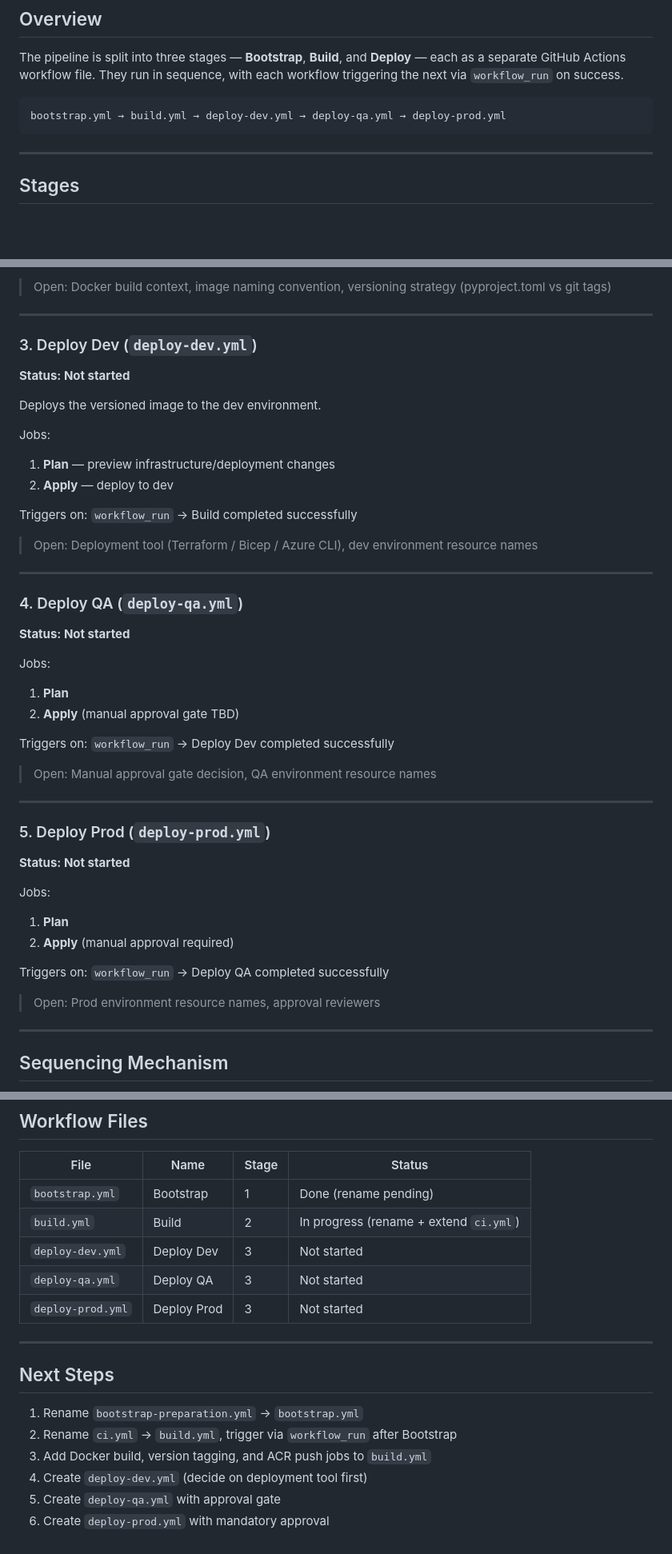
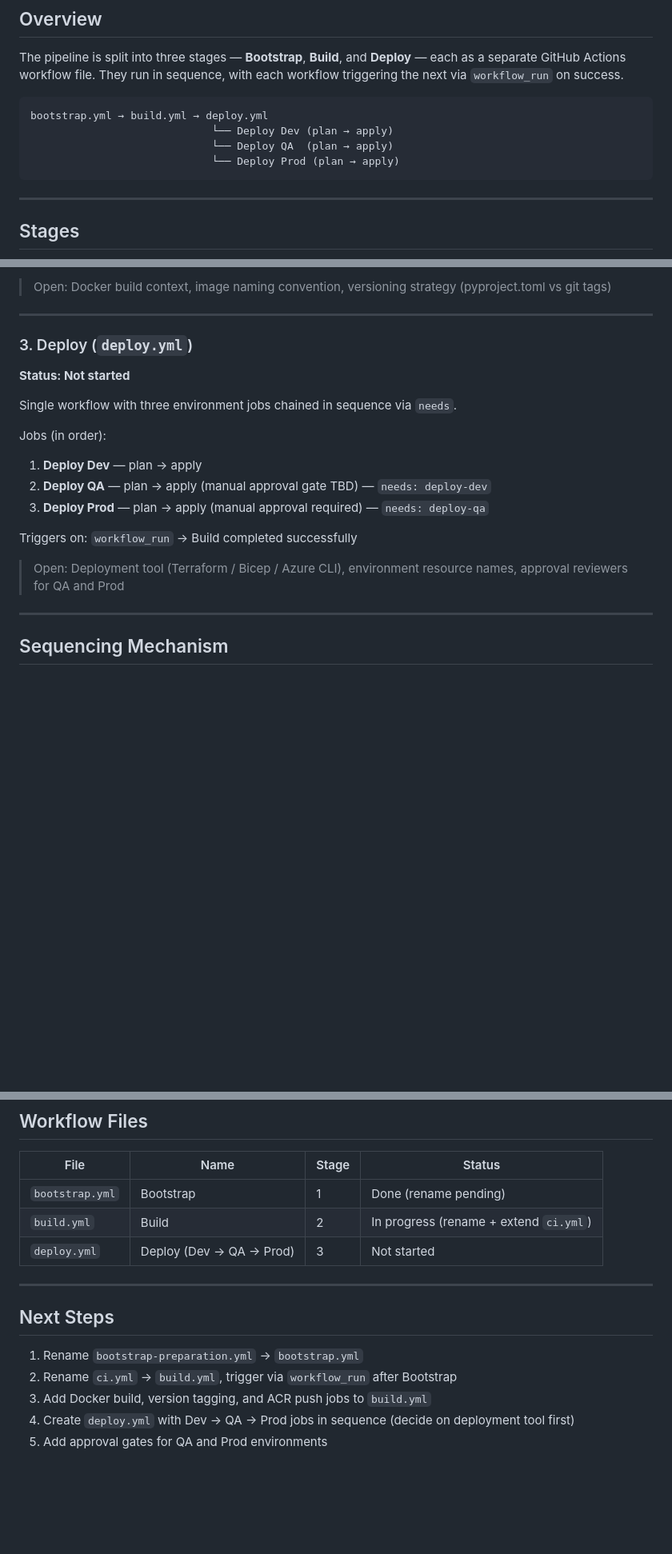
Before and after one commit to IndentWork/wings, a Markdown page: docs/cicd-pipeline/pipeline-architecture.md, 3 parts joined by grey strips. Shown at 80% size. GitHub-like rendering; blank space fills up the shorter version.

Commit message:
docs: consolidate deploy stages into single deploy.yml
Replace three separate deploy workflow files with one deploy.yml
containing Dev, QA, and Prod jobs chained via needs.

Co-Authored-By: Claude Sonnet 4.6 <noreply@anthropic.com>

````diff
--- a/docs/cicd-pipeline/pipeline-architecture.md
+++ b/docs/cicd-pipeline/pipeline-architecture.md
@@ -9,7 +9,10 @@ This document describes the planned CI/CD pipeline for Wings. It is a living doc
 The pipeline is split into three stages — **Bootstrap**, **Build**, and **Deploy** — each as a separate GitHub Actions workflow file. They run in sequence, with each workflow triggering the next via `workflow_run` on success.
 
 ```
-bootstrap.yml → build.yml → deploy-dev.yml → deploy-qa.yml → deploy-prod.yml
+bootstrap.yml → build.yml → deploy.yml
+                             └── Deploy Dev (plan → apply)
+                             └── Deploy QA  (plan → apply)
+                             └── Deploy Prod (plan → apply)
 ```
 
 ---
@@ -47,44 +50,19 @@ Triggers on: `workflow_run` → Bootstrap completed successfully
 
 ---
 
-### 3. Deploy Dev (`deploy-dev.yml`)
+### 3. Deploy (`deploy.yml`)
 **Status: Not started**
 
-Deploys the versioned image to the dev environment.
+Single workflow with three environment jobs chained in sequence via `needs`.
 
-Jobs:
-1. **Plan** — preview infrastructure/deployment changes
-2. **Apply** — deploy to dev
+Jobs (in order):
+1. **Deploy Dev** — plan → apply
+2. **Deploy QA** — plan → apply (manual approval gate TBD) — `needs: deploy-dev`
+3. **Deploy Prod** — plan → apply (manual approval required) — `needs: deploy-qa`
 
 Triggers on: `workflow_run` → Build completed successfully
 
-> Open: Deployment tool (Terraform / Bicep / Azure CLI), dev environment resource names
-
----
-
-### 4. Deploy QA (`deploy-qa.yml`)
-**Status: Not started**
-
-Jobs:
-1. **Plan**
-2. **Apply** (manual approval gate TBD)
-
-Triggers on: `workflow_run` → Deploy Dev completed successfully
-
-> Open: Manual approval gate decision, QA environment resource names
-
----
-
-### 5. Deploy Prod (`deploy-prod.yml`)
-**Status: Not started**
-
-Jobs:
-1. **Plan**
-2. **Apply** (manual approval required)
-
-Triggers on: `workflow_run` → Deploy QA completed successfully
-
-> Open: Prod environment resource names, approval reviewers
+> Open: Deployment tool (Terraform / Bicep / Azure CLI), environment resource names, approval reviewers for QA and Prod
 
 ---
 
@@ -112,9 +90,7 @@ jobs:
 |------|------|-------|--------|
 | `bootstrap.yml` | Bootstrap | 1 | Done (rename pending) |
 | `build.yml` | Build | 2 | In progress (rename + extend `ci.yml`) |
-| `deploy-dev.yml` | Deploy Dev | 3 | Not started |
-| `deploy-qa.yml` | Deploy QA | 3 | Not started |
-| `deploy-prod.yml` | Deploy Prod | 3 | Not started |
+| `deploy.yml` | Deploy (Dev → QA → Prod) | 3 | Not started |
 
 ---
 
@@ -123,6 +99,5 @@ jobs:
 1. Rename `bootstrap-preparation.yml` → `bootstrap.yml`
 2. Rename `ci.yml` → `build.yml`, trigger via `workflow_run` after Bootstrap
 3. Add Docker build, version tagging, and ACR push jobs to `build.yml`
-4. Create `deploy-dev.yml` (decide on deployment tool first)
-5. Create `deploy-qa.yml` with approval gate
-6. Create `deploy-prod.yml` with mandatory approval
+4. Create `deploy.yml` with Dev → QA → Prod jobs in sequence (decide on deployment tool first)
+5. Add approval gates for QA and Prod environments
````
